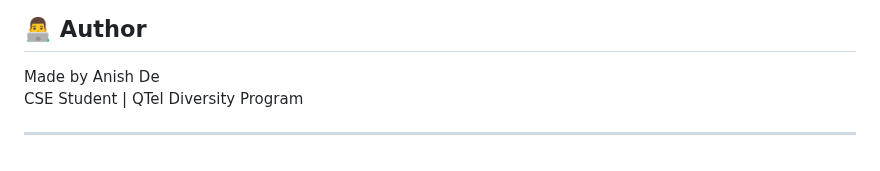
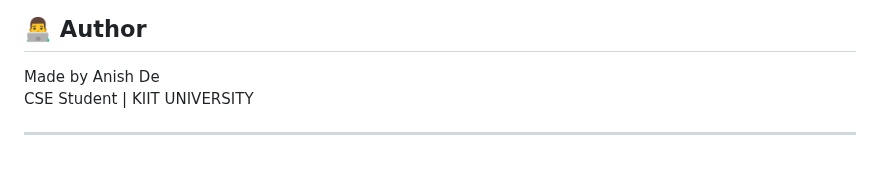
Before and after one commit to De-Anish/Hostel_leave_library_leave_permisson_WEB_APP, a Markdown page: README.md, the part around the change. GitHub-like rendering.

```diff
--- a/README.md
+++ b/README.md
@@ -229,7 +229,7 @@ This architecture ensures security, accurate tracking, and efficient attendance
 ## 👨‍💻 Author
 
 Made by Anish De
-CSE Student | QTel Diversity Program
+CSE Student | KIIT UNIVERSITY
 
 
 ---
```
